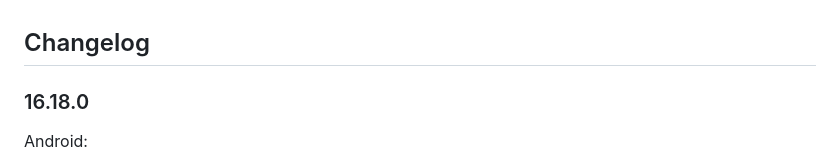
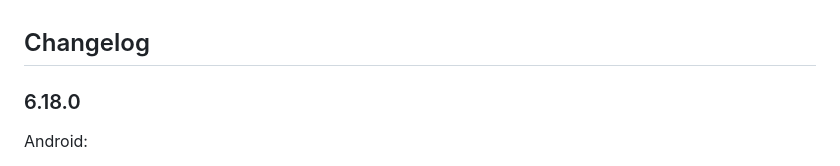
Before and after one commit to mieszko4/react-native-zoom-us, a Markdown page: CHANGELOG.md, the part around the change. Drawn GitHub-style.

```diff
--- a/CHANGELOG.md
+++ b/CHANGELOG.md
@@ -1,6 +1,6 @@
 ## Changelog
 
-### 16.18.0
+### 6.18.0
 
 Android:
 
```
Also changed, not shown: README.md (+13 -2 lines).
